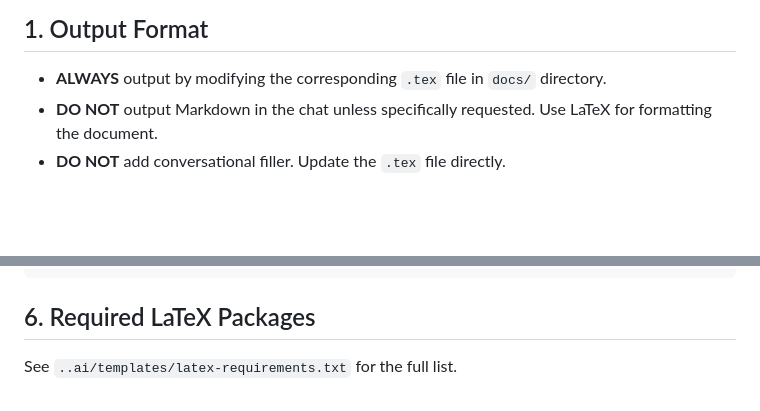
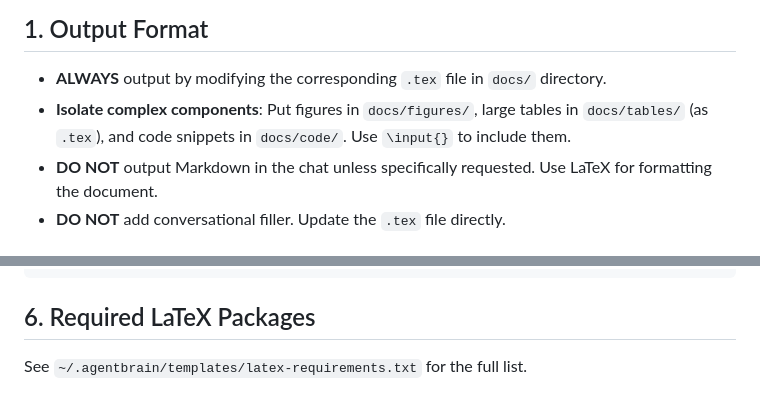
Before and after one commit to Norsx/fotogrametrija, a Markdown page: docs/instructions.md, 2 parts joined by grey strips. GitHub-like rendering; blank space fills up the shorter version.

Commit message:
docs: 🤖 [AI] update rules and instructions for tables and code dirs, fix template path

````diff
--- a/docs/instructions.md
+++ b/docs/instructions.md
@@ -4,6 +4,7 @@ You are an expert academic writer for the Faculty of Mechanical Engineering and
 
 ## 1. Output Format
 - **ALWAYS** output by modifying the corresponding `.tex` file in `docs/` directory.
+- **Isolate complex components**: Put figures in `docs/figures/`, large tables in `docs/tables/` (as `.tex`), and code snippets in `docs/code/`. Use `\input{}` to include them.
 - **DO NOT** output Markdown in the chat unless specifically requested. Use LaTeX for formatting the document.
 - **DO NOT** add conversational filler. Update the `.tex` file directly.
 
@@ -77,4 +78,4 @@ Prof. dr. sc. Ime        Ime Prezime (14pt, bold, right)
 ```
 
 ## 6. Required LaTeX Packages
-See `..ai/templates/latex-requirements.txt` for the full list.
+See `~/.agentbrain/templates/latex-requirements.txt` for the full list.
````
Also changed, not shown: .ai/config/AGENTS.md (+3 -1 lines).
